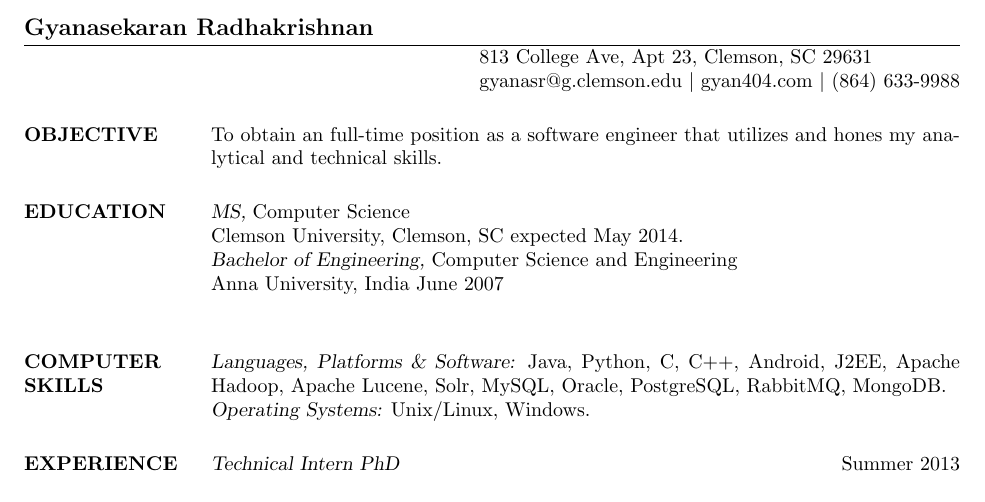
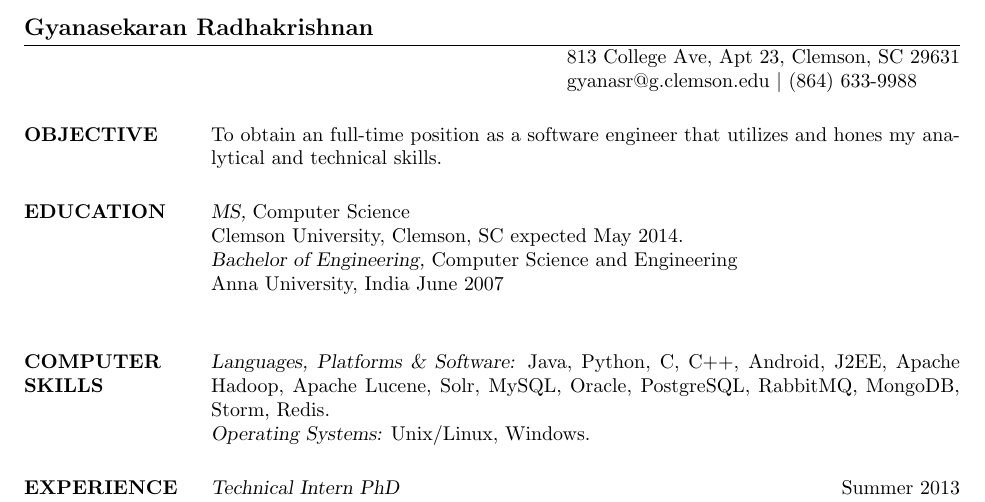
Before and after one commit to gyandroid/resume-latex, a LaTeX CV (gyan-masters.tex): part of page 1 of 2, cut so that both start at the same text. Compiled offline with pdfLaTeX.

Commit message:
removed website added skills

```diff
--- a/gyan-masters.tex
+++ b/gyan-masters.tex
@@ -8,7 +8,7 @@
 \name{Gyanasekaran Radhakrishnan}
 % \address used twice to have two lines of address
 \address{813 College Ave, Apt 23, Clemson, SC 29631}
-\address{gyanasr@g.clemson.edu $\mid$ gyan404.com $\mid$ (864) 633-9988}
+\address{gyanasr@g.clemson.edu $\mid$ (864) 633-9988}
 
 
 \begin{resume}
@@ -30,7 +30,7 @@
                 June 2007 \\
 
 
-\section{COMPUTER \\ SKILLS} {\sl Languages, Platforms \& Software:} Java, Python, C, C++, Android, J2EE, Apache Hadoop, Apache Lucene, Solr, MySQL, Oracle, PostgreSQL, RabbitMQ, MongoDB. \\
+\section{COMPUTER \\ SKILLS} {\sl Languages, Platforms \& Software:} Java, Python, C, C++, Android, J2EE, Apache Hadoop, Apache Lucene, Solr, MySQL, Oracle, PostgreSQL, RabbitMQ, MongoDB, Storm, Redis. \\
                 {\sl Operating Systems:}  Unix/Linux, Windows.
 
 \section{EXPERIENCE}
```
